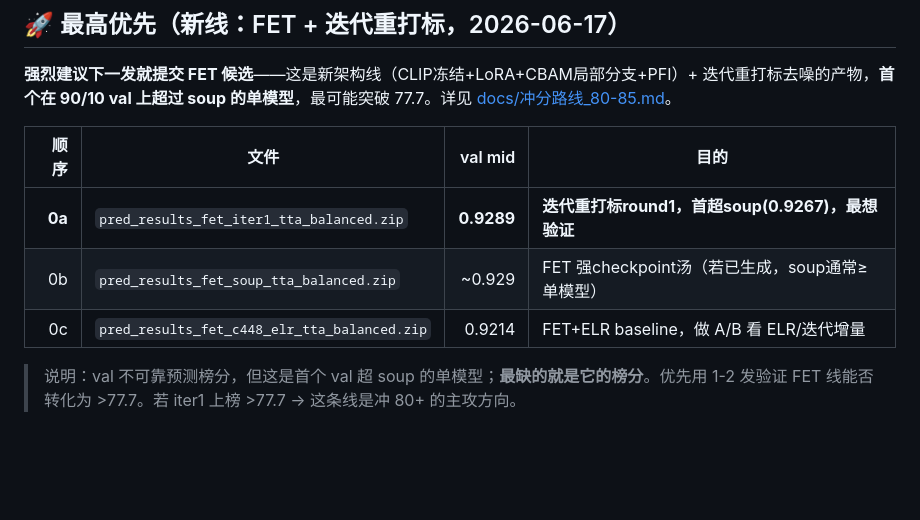
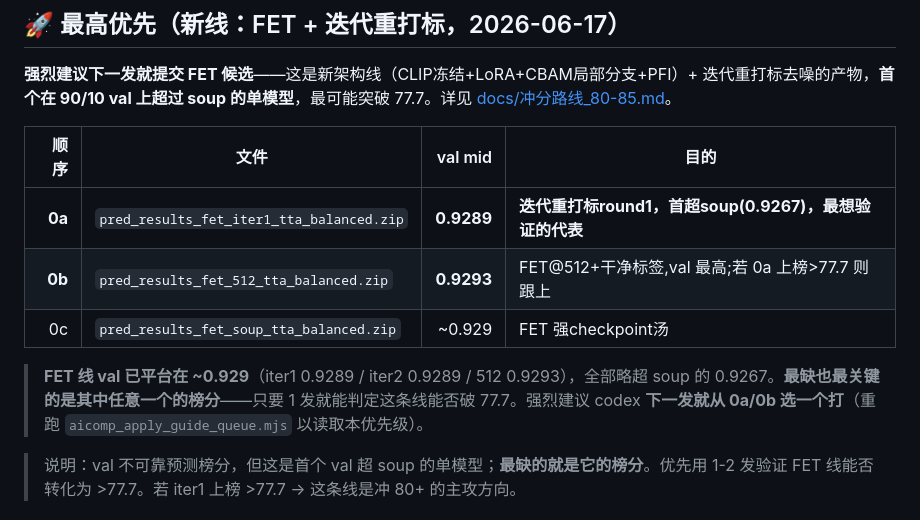
Before and after one commit to WRw5w/lihao, a Markdown page: submissions/SUBMIT_GUIDE.md, the part around the change. GitHub-like rendering; blank space fills up the shorter version.

```diff
--- a/submissions/SUBMIT_GUIDE.md
+++ b/submissions/SUBMIT_GUIDE.md
@@ -30,9 +30,11 @@
 
 | 顺序 | 文件 | val mid | 目的 |
 |---:|---|---:|---|
-| **0a** | `pred_results_fet_iter1_tta_balanced.zip` | **0.9289** | **迭代重打标round1，首超soup(0.9267)，最想验证** |
-| 0b | `pred_results_fet_soup_tta_balanced.zip` | ~0.929 | FET 强checkpoint汤（若已生成，soup通常≥单模型） |
-| 0c | `pred_results_fet_c448_elr_tta_balanced.zip` | 0.9214 | FET+ELR baseline，做 A/B 看 ELR/迭代增量 |
+| **0a** | `pred_results_fet_iter1_tta_balanced.zip` | **0.9289** | **迭代重打标round1，首超soup(0.9267)，最想验证的代表** |
+| **0b** | `pred_results_fet_512_tta_balanced.zip` | **0.9293** | FET@512+干净标签,val 最高;若 0a 上榜>77.7 则跟上 |
+| 0c | `pred_results_fet_soup_tta_balanced.zip` | ~0.929 | FET 强checkpoint汤 |
+
+> **FET 线 val 已平台在 ~0.929**（iter1 0.9289 / iter2 0.9289 / 512 0.9293），全部略超 soup 的 0.9267。**最缺也最关键的是其中任意一个的榜分**——只要 1 发就能判定这条线能否破 77.7。强烈建议 codex **下一发就从 0a/0b 选一个打**（重跑 `aicomp_apply_guide_queue.mjs` 以读取本优先级）。
 
 > 说明：val 不可靠预测榜分，但这是首个 val 超 soup 的单模型；**最缺的就是它的榜分**。优先用 1-2 发验证 FET 线能否转化为 >77.7。若 iter1 上榜 >77.7 → 这条线是冲 80+ 的主攻方向。
 
```
Also changed, not shown: docs/打榜实验日志.md (+5 -1 lines).
